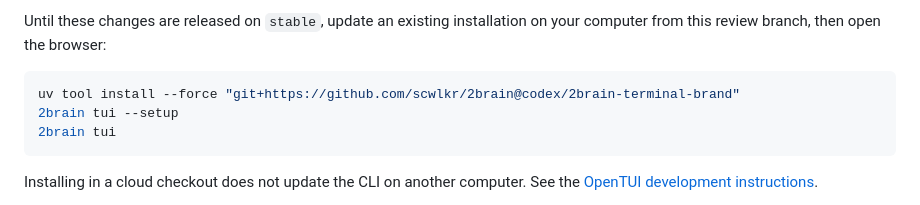
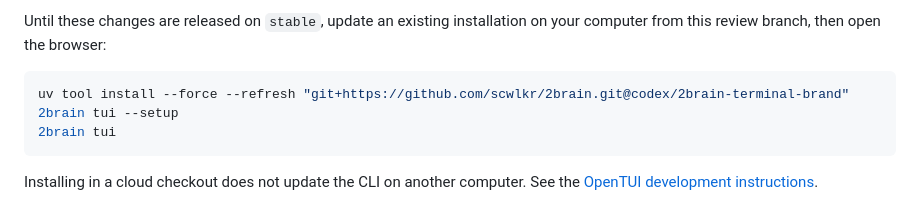
Before and after one commit to scwlkr/2brain, a Markdown page: README.md, the part around the change. Rendered like a GitHub page.

Commit message:
Use canonical Git URL and refresh local update installs

````diff
--- a/README.md
+++ b/README.md
@@ -83,7 +83,7 @@ Until these changes are released on `stable`, update an existing installation
 on your computer from this review branch, then open the browser:
 
 ```sh
-uv tool install --force "git+https://github.com/scwlkr/2brain@codex/2brain-terminal-brand"
+uv tool install --force --refresh "git+https://github.com/scwlkr/2brain.git@codex/2brain-terminal-brand"
 2brain tui --setup
 2brain tui
 ```
````
Also changed, not shown: 1 other file.
